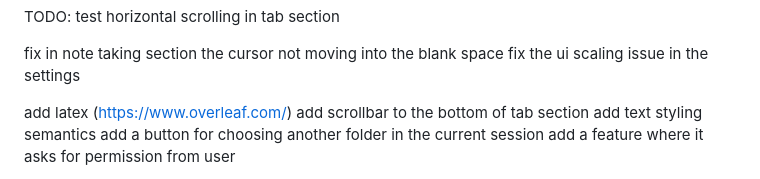
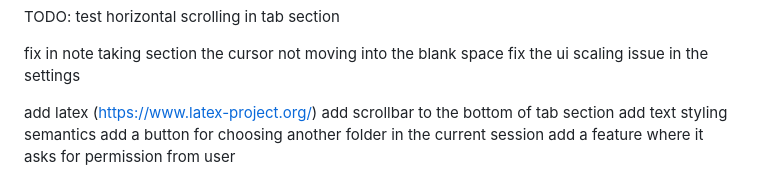
Before and after one commit to 1onest4r/Leran, a Markdown page: README.md, the part around the change. Drawn GitHub-style.

Commit message:
had to update wrong link for latex

```diff
--- a/README.md
+++ b/README.md
@@ -14,7 +14,7 @@ test horizontal scrolling in tab section
 fix in note taking section the cursor not moving into the blank space
 fix the ui scaling issue in the settings
 
-add latex (https://www.overleaf.com/)
+add latex (https://www.latex-project.org/)
 add scrollbar to the bottom of tab section
 add text styling semantics
 add a button for choosing another folder in the current session
```
